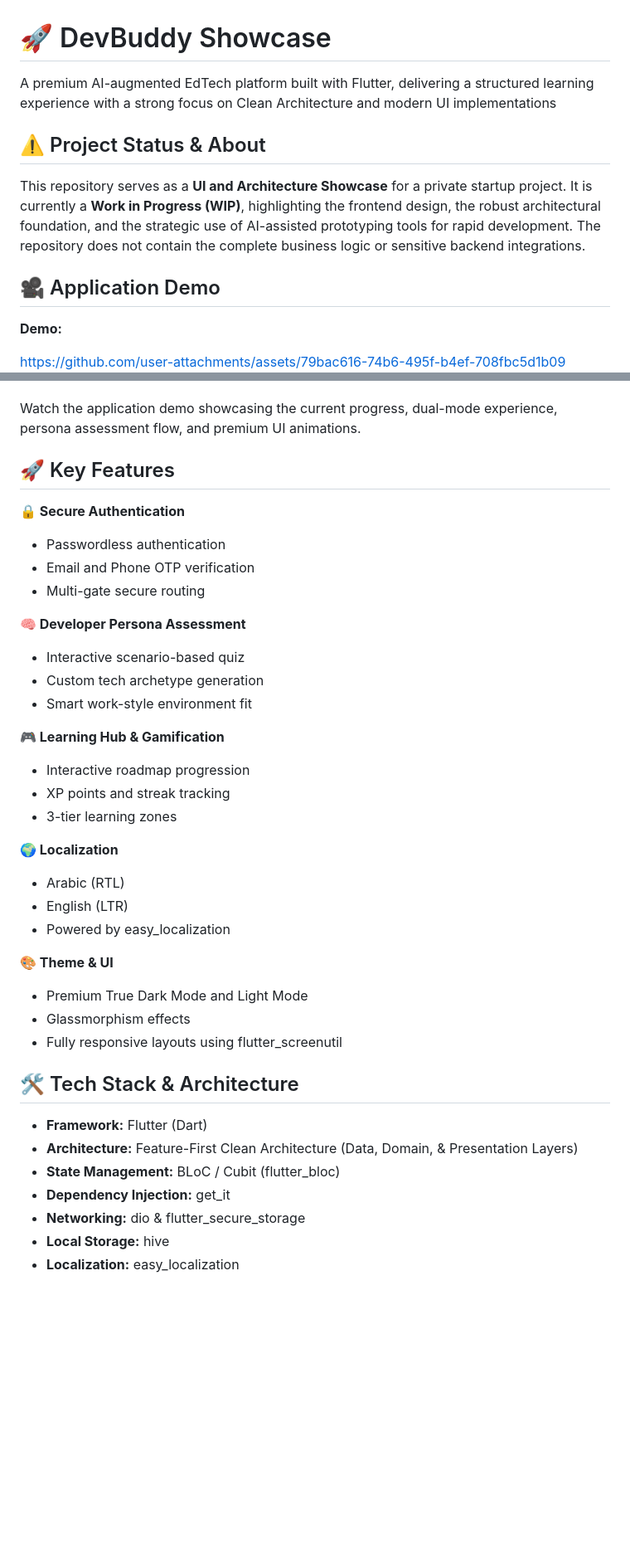
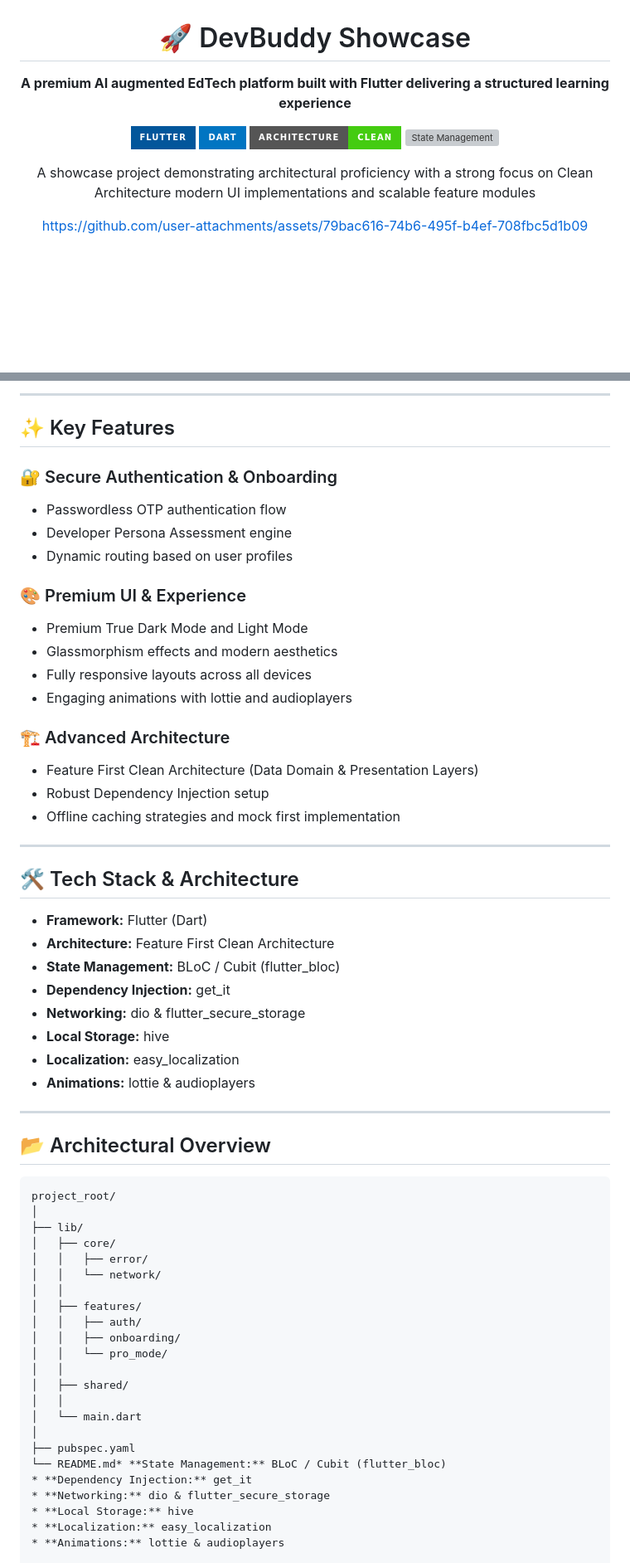
Before and after one commit to amirasultan11/DevBuddy-Showcase, a Markdown page: README.md, 2 parts joined by grey strips. Shown at 83% size. Drawn GitHub-style; badges without logos; blank space fills up the shorter version; grey boxes are pictures that could not be loaded.

Commit message:
Revise README for clarity and updated features
Updated project description and key features for clarity and conciseness. Removed outdated sections and improved formatting.

````diff
--- a/README.md
+++ b/README.md
@@ -1,17 +3,12 @@
 # 🚀 DevBuddy Showcase
 
-A premium AI-augmented EdTech platform built with Flutter, delivering a structured learning experience with a strong focus on Clean Architecture and modern UI implementations
+**A premium AI augmented EdTech platform built with Flutter delivering a structured learning experience**
 
+[![Flutter](https://img.shields.io/badge/Flutter-%2302569B.svg?style=for-the-badge&logo=Flutter&logoColor=white)](#)
+[![Dart](https://img.shields.io/badge/dart-%230175C2.svg?style=for-the-badge&logo=dart&logoColor=white)](#)
+[![Clean Architecture](https://img.shields.io/badge/Architecture-Clean-success?style=for-the-badge)](#)
+[![State Management](https://img.shields.io/badge/State_Management-BLoC%2FCubit-blueviolet?style=for-the-badge)](#)
 
-
-## ⚠️ Project Status & About
-
-This repository serves as a **UI and Architecture Showcase** for a private startup project.
-It is currently a **Work in Progress (WIP)**, highlighting the frontend design, the robust architectural foundation, and the strategic use of AI-assisted prototyping tools for rapid development. The repository does not contain the complete business logic or sensitive backend integrations.
-
-## 🎥 Application Demo
-
-**Demo:**
-
+A showcase project demonstrating architectural proficiency with a strong focus on Clean Architecture modern UI implementations and scalable feature modules
 
 https://github.com/user-attachments/assets/79bac616-74b6-495f-b4ef-708fbc5d1b09
@@ -18,44 +16,60 @@ https://github.com/user-attachments/assets/79bac616-74b6-495f-b4ef-708fbc5d1b09
 
+---
 
-Watch the application demo showcasing the current progress, dual-mode experience, persona assessment flow, and premium UI animations.
+## ✨ Key Features
 
-## 🚀 Key Features
+### 🔐 Secure Authentication & Onboarding
+* Passwordless OTP authentication flow
+* Developer Persona Assessment engine
+* Dynamic routing based on user profiles
 
-**🔒 Secure Authentication**
+### 🎨 Premium UI & Experience
+* Premium True Dark Mode and Light Mode
+* Glassmorphism effects and modern aesthetics
+* Fully responsive layouts across all devices
+* Engaging animations with lottie and audioplayers
 
-* Passwordless authentication
-* Email and Phone OTP verification
-* Multi-gate secure routing
+### 🏗️ Advanced Architecture
+* Feature First Clean Architecture (Data Domain & Presentation Layers)
+* Robust Dependency Injection setup
+* Offline caching strategies and mock first implementation
 
-**🧠 Developer Persona Assessment**
-
-* Interactive scenario-based quiz
-* Custom tech archetype generation
-* Smart work-style environment fit
-
-**🎮 Learning Hub & Gamification**
-
-* Interactive roadmap progression
-* XP points and streak tracking
-* 3-tier learning zones
-
-**🌍 Localization**
-
-* Arabic (RTL)
-* English (LTR)
-* Powered by easy_localization
-
-**🎨 Theme & UI**
-
-* Premium True Dark Mode and Light Mode
-* Glassmorphism effects
-* Fully responsive layouts using flutter_screenutil
+---
 
 ## 🛠️ Tech Stack & Architecture
 
 * **Framework:** Flutter (Dart)
-* **Architecture:** Feature-First Clean Architecture (Data, Domain, & Presentation Layers)
+* **Architecture:** Feature First Clean Architecture
 * **State Management:** BLoC / Cubit (flutter_bloc)
+* **Dependency Injection:** get_it
+* **Networking:** dio & flutter_secure_storage
+* **Local Storage:** hive
+* **Localization:** easy_localization
+* **Animations:** lottie & audioplayers
+
+---
+
+## 📂 Architectural Overview
+
+```text
+project_root/
+│
+├── lib/
+│   ├── core/
+│   │   ├── error/
+│   │   └── network/
+│   │
+│   ├── features/
+│   │   ├── auth/
+│   │   ├── onboarding/
+│   │   └── pro_mode/
+│   │
+│   ├── shared/
+│   │
+│   └── main.dart
+│
+├── pubspec.yaml
+└── README.md* **State Management:** BLoC / Cubit (flutter_bloc)
 * **Dependency Injection:** get_it
 * **Networking:** dio & flutter_secure_storage
 * **Local Storage:** hive
````
Also changed, not shown: other parts of README.md (+3 -0 lines).
